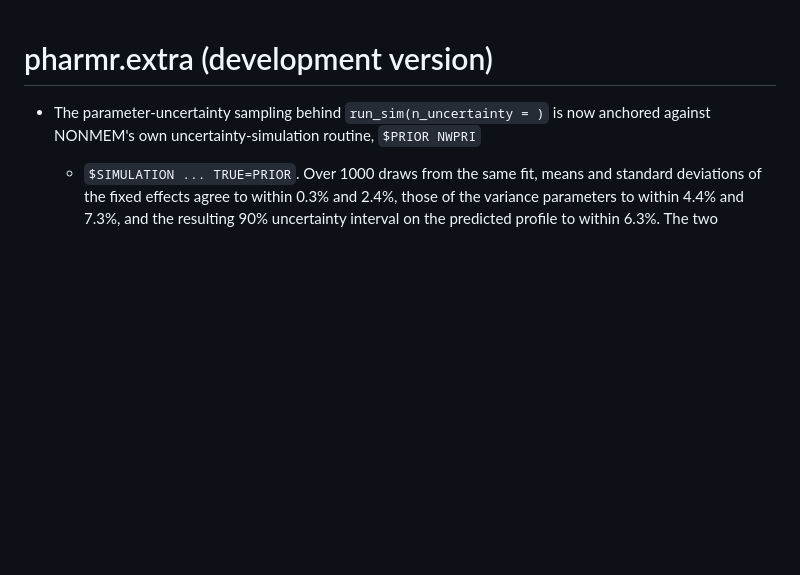
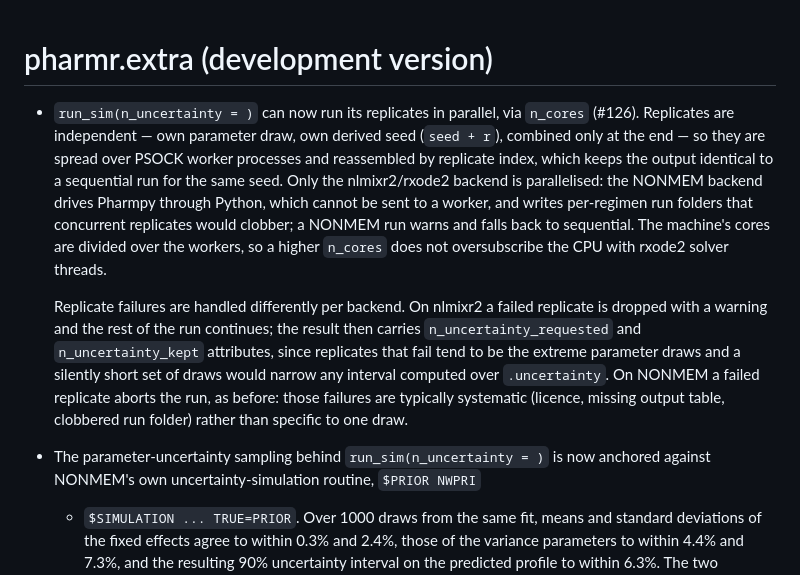
Before and after one commit to InsightRX/pharmr.extra, a Markdown page: NEWS.md, the part around the change. Rendered like a GitHub page; blank space fills up the shorter version.

Commit message:
docs: add NEWS entry for parallel uncertainty replicates
Co-Authored-By: Claude Opus 5 (1M context) <noreply@anthropic.com>

```diff
--- a/NEWS.md
+++ b/NEWS.md
@@ -1,4 +1,25 @@
 # pharmr.extra (development version)
+
+* `run_sim(n_uncertainty = )` can now run its replicates in parallel, via
+  `n_cores` (#126). Replicates are independent — own parameter draw, own
+  derived seed (`seed + r`), combined only at the end — so they are spread over
+  PSOCK worker processes and reassembled by replicate index, which keeps the
+  output identical to a sequential run for the same seed. Only the
+  nlmixr2/rxode2 backend is parallelised: the NONMEM backend drives Pharmpy
+  through Python, which cannot be sent to a worker, and writes per-regimen run
+  folders that concurrent replicates would clobber; a NONMEM run warns and
+  falls back to sequential. The machine's cores are divided over the workers,
+  so a higher `n_cores` does not oversubscribe the CPU with rxode2 solver
+  threads.
+
+  Replicate failures are handled differently per backend. On nlmixr2 a failed
+  replicate is dropped with a warning and the rest of the run continues; the
+  result then carries `n_uncertainty_requested` and `n_uncertainty_kept`
+  attributes, since replicates that fail tend to be the extreme parameter
+  draws and a silently short set of draws would narrow any interval computed
+  over `.uncertainty`. On NONMEM a failed replicate aborts the run, as before:
+  those failures are typically systematic (licence, missing output table,
+  clobbered run folder) rather than specific to one draw.
 
 * The parameter-uncertainty sampling behind `run_sim(n_uncertainty = )` is now
   anchored against NONMEM's own uncertainty-simulation routine, `$PRIOR NWPRI`
```
